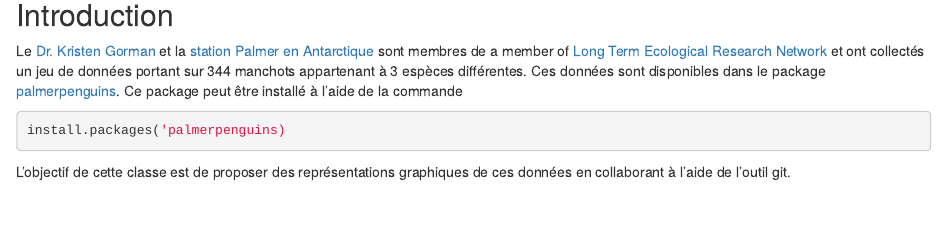
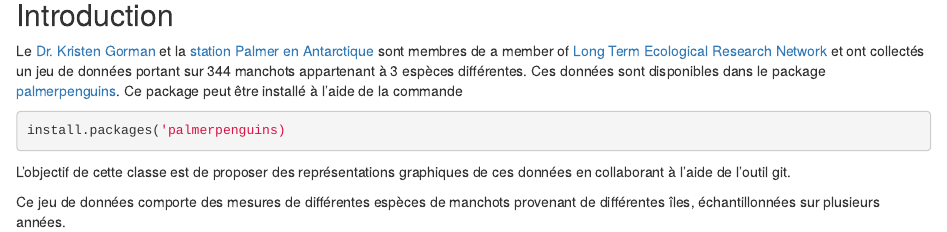
Before and after one commit to Mode-M2/git-introduction-with-limiting-team-chene-millenaire, an R Markdown document (manchots.Rmd): the page in a window 1100 px wide, from 280 px down. Rendered offline with R 4.5, knitr and Pandoc, with nearby package versions.

Commit message:
Ajout d'une phrase au script Rmd : [Petite description du dataset]

````diff
--- a/manchots.Rmd
+++ b/manchots.Rmd
@@ -33,3 +33,5 @@ install.packages('palmerpenguins)
 ```
 
 L'objectif de cette classe est de proposer des représentations graphiques de ces données en collaborant à l'aide de l'outil git.
+
+Ce jeu de données comporte des mesures de différentes espèces de manchots provenant de différentes îles, échantillonnées sur plusieurs années.
````
